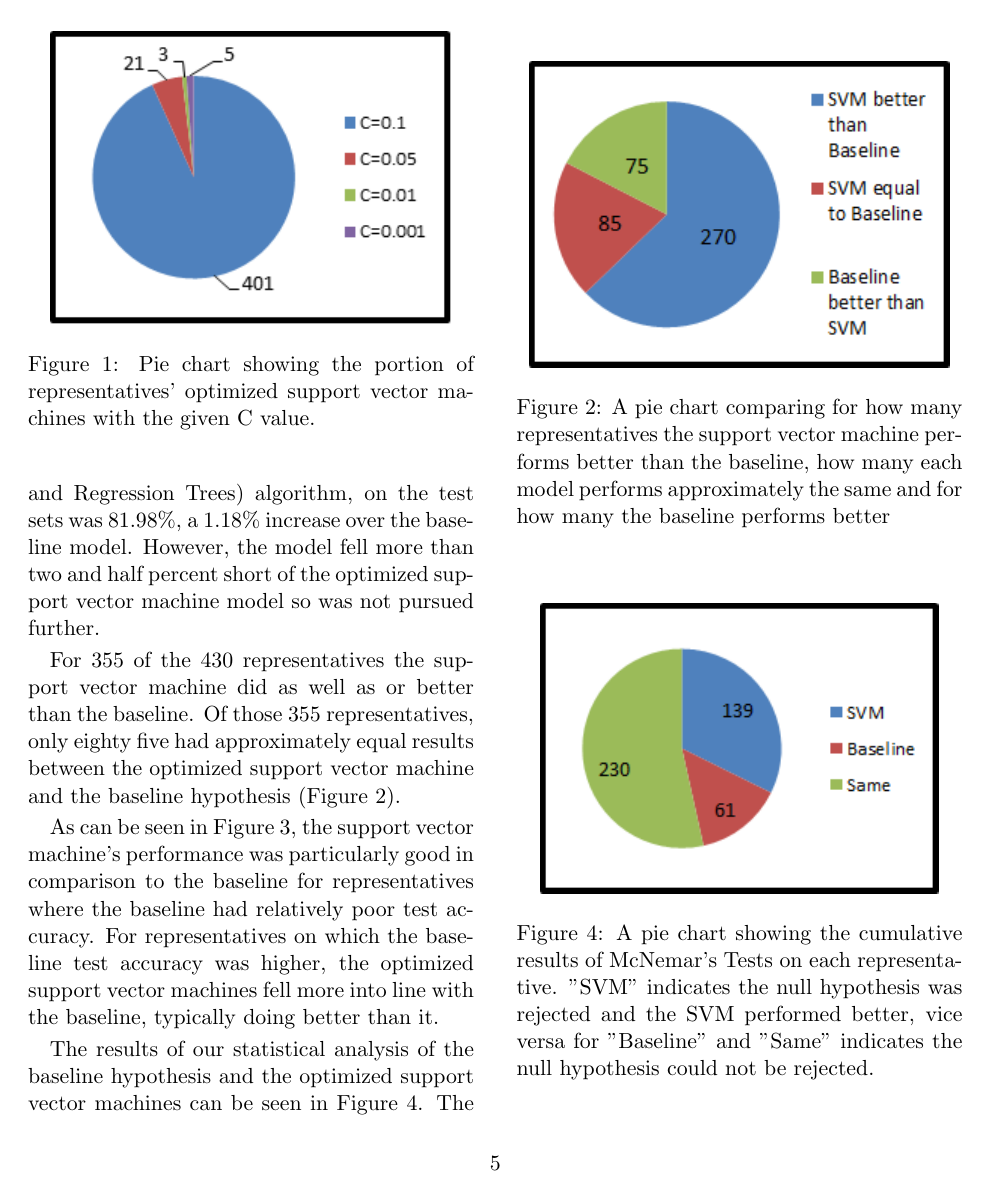
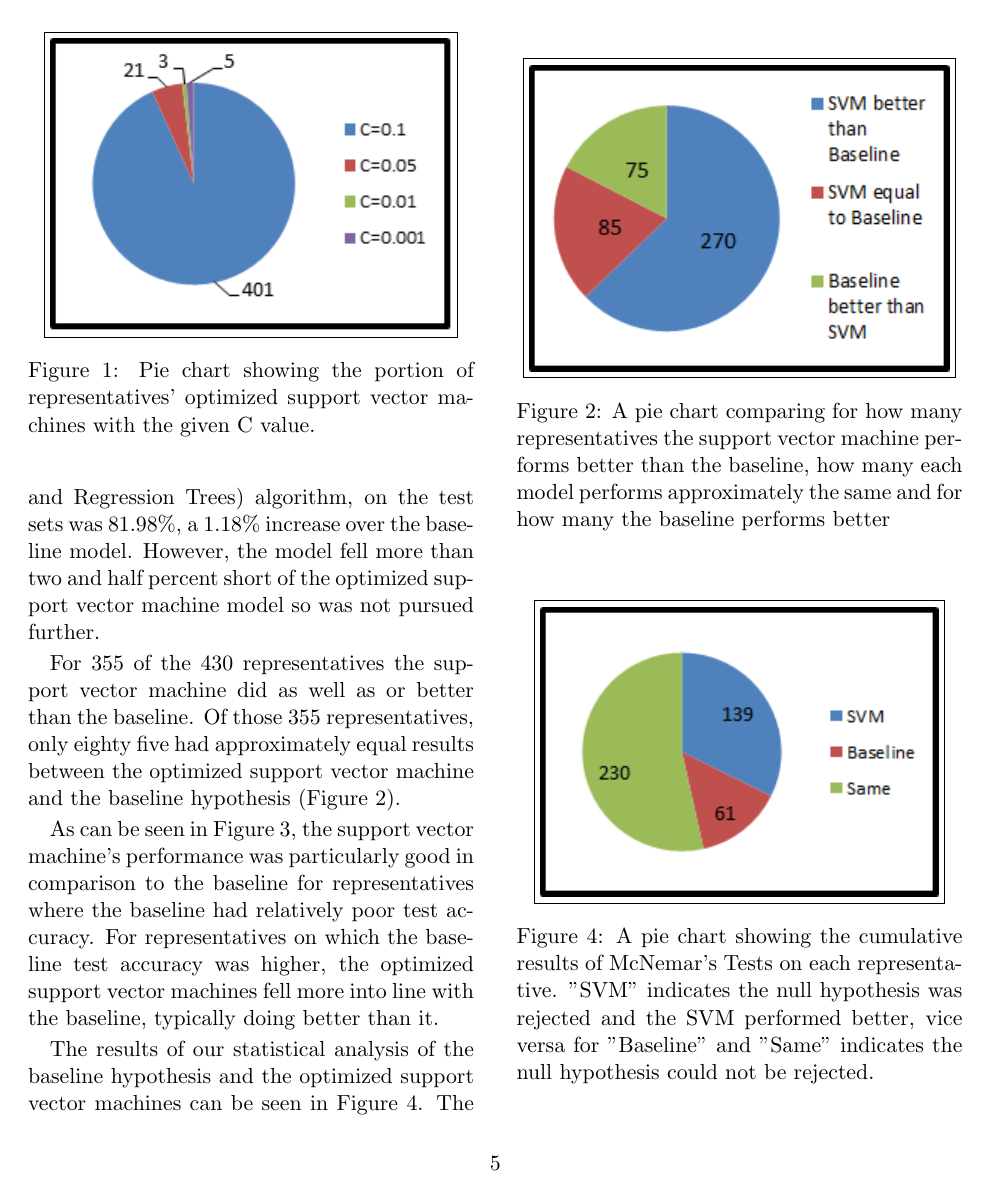
Before and after one commit to Kleptine/MachineLearningFinal, a LaTeX document (Poster/report.tex): page 5 of 10. The pictures show the PDF file Poster/report.pdf that the author committed with the source.

Commit message:
added boxes

```diff
--- a/Poster/report.tex
+++ b/Poster/report.tex
@@ -85,7 +85,7 @@ To analyze the performance of our support vector machine models we compared them
 
 \begin{figure}
 \centering
-\includegraphics{c_values2.png}
+\boxed{\includegraphics{c_values2.png}}
 \caption{Pie chart showing the portion of representatives' optimized support vector machines with the given C value.}
 \end{figure}
 
@@ -95,7 +95,7 @@ The average accuracy of the optimized support vector machines on each representa
 
 \begin{figure}
 \centering
-\includegraphics{pie_chart_12.png}
+\boxed{\includegraphics{pie_chart_12.png}}
 \caption{A pie chart comparing for how many representatives the support vector machine performs better than the baseline, how many each model performs approximately the same and for how many the baseline performs better}
 \end{figure}
 
@@ -103,7 +103,7 @@ For 355 of the 430 representatives the support vector machine did as well as or
 
 \begin{figure*}[t]
 \centering
-\includegraphics{accuracy_comparison2.png}
+\boxed{\includegraphics{accuracy_comparison2.png}}
 \caption{A comparison of the baseline accuracy and optimized SVM accuracy sorted by representative such that baseline accuracy is increasing as representative id number(arbitrary) progresses.}
 \end{figure*}
 
@@ -111,7 +111,7 @@ As can be seen in Figure 3, the support vector machine's performance was particu
 
 \begin{figure}
 \centering
-\includegraphics{mcnemar_results2.png}
+\boxed{\includegraphics{mcnemar_results2.png}}
 \caption{A pie chart showing the cumulative results of McNemar's Tests on each representative. "SVM" indicates the null hypothesis was rejected and the SVM performed better, vice versa for "Baseline" and "Same" indicates the null hypothesis could not be rejected.}
 \end{figure}
 
@@ -119,7 +119,7 @@ The results of our statistical analysis of the baseline hypothesis and the optim
 
 \begin{figure}
 \centering
-\includegraphics{data_distribution2.png}
+\boxed{\includegraphics{data_distribution2.png}}
 \caption{Histogram showing how many representatives have the number of votes in their dataset lying within each bin.}
 \end{figure}
 
@@ -127,7 +127,7 @@ We further examined our results to see how data sparseness could be affecting ou
 
 \begin{figure*}[t]
 \centering
-\includegraphics{size_accuracy2.png}
+\boxed{\includegraphics{size_accuracy2.png}}
 \caption{Comparison of test accuracies between baseline and optimized support vector machine, representatives sorted by number of votes. Linear trendlines included to show trends.}
 \end{figure*}
 
```
Also changed, not shown: Poster/report.pdf, 2 other files.
